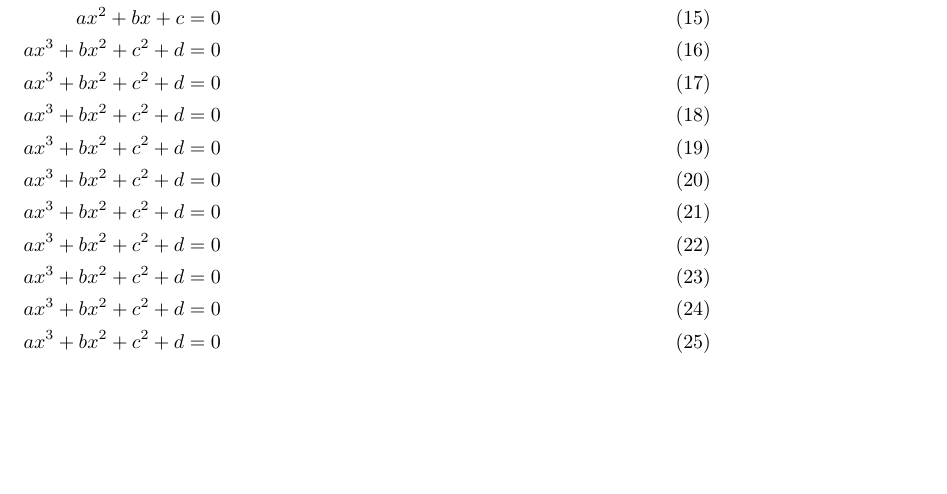
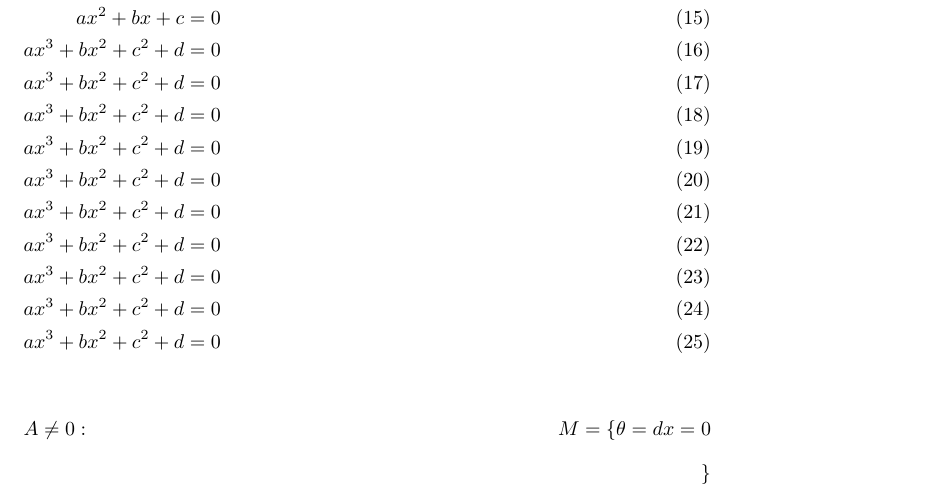
Before and after one commit to emacsmirror/latex-math-preview, a LaTeX document (sample.tex): part of page 2 of 2, cut so that both start at the same text, the shorter picture padded with empty space. Compiled offline with pdfLaTeX.

Commit message:
Version 0.4.2

```diff
--- a/sample.tex
+++ b/sample.tex
@@ -94,5 +94,11 @@ $$-\frac{1}{2}\sum_{j,k=1}^{n}c^i_{jk}$$
  ax^3 + bx^2 + c^2 + d & = 0
 \end{align}
 
+$$
+\displaylines{
+\rlap{$A\neq 0:$} \hfill
+M=\{\theta=dx=0} \hfill
+\}
+$$
 
 \end{document}
```
Also changed, not shown: 1 other file.
